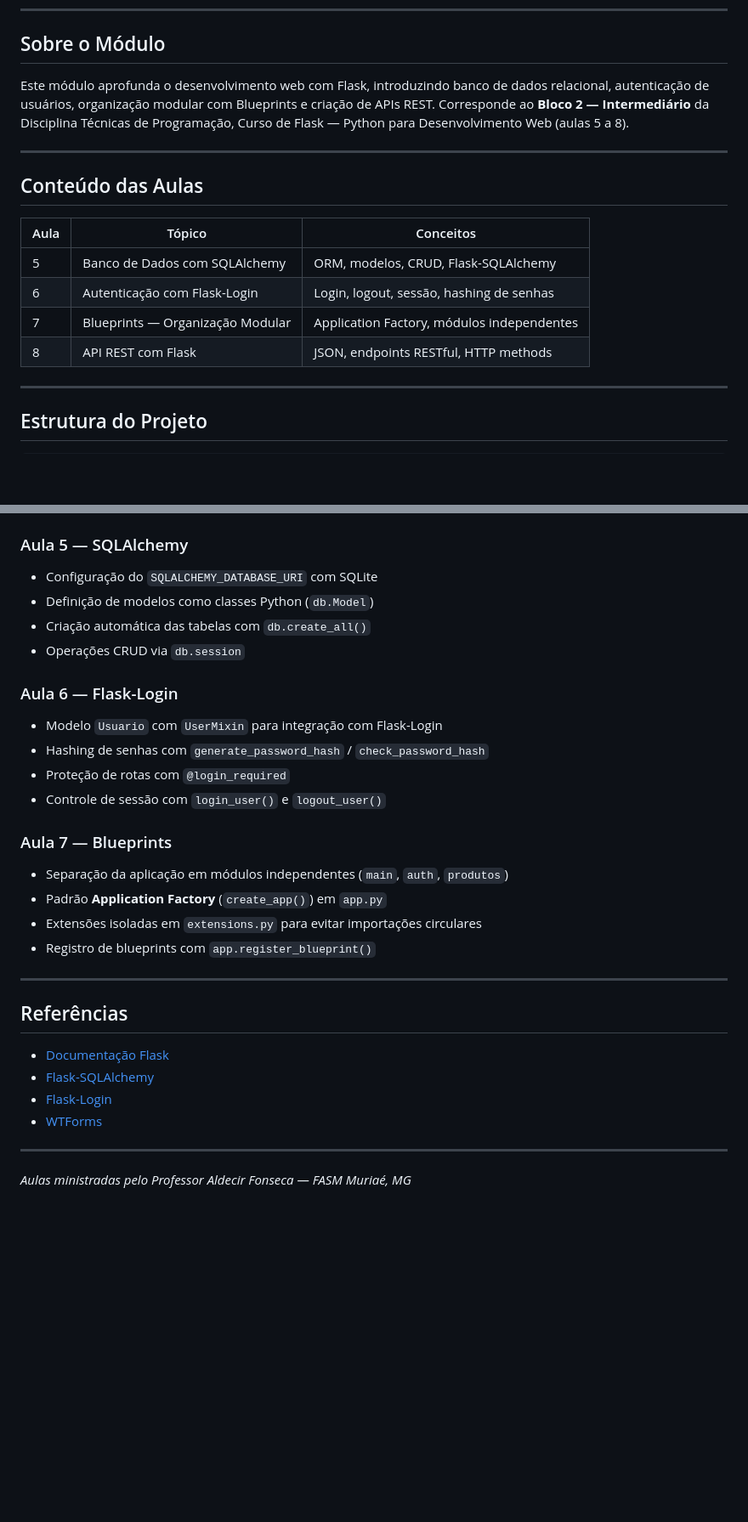
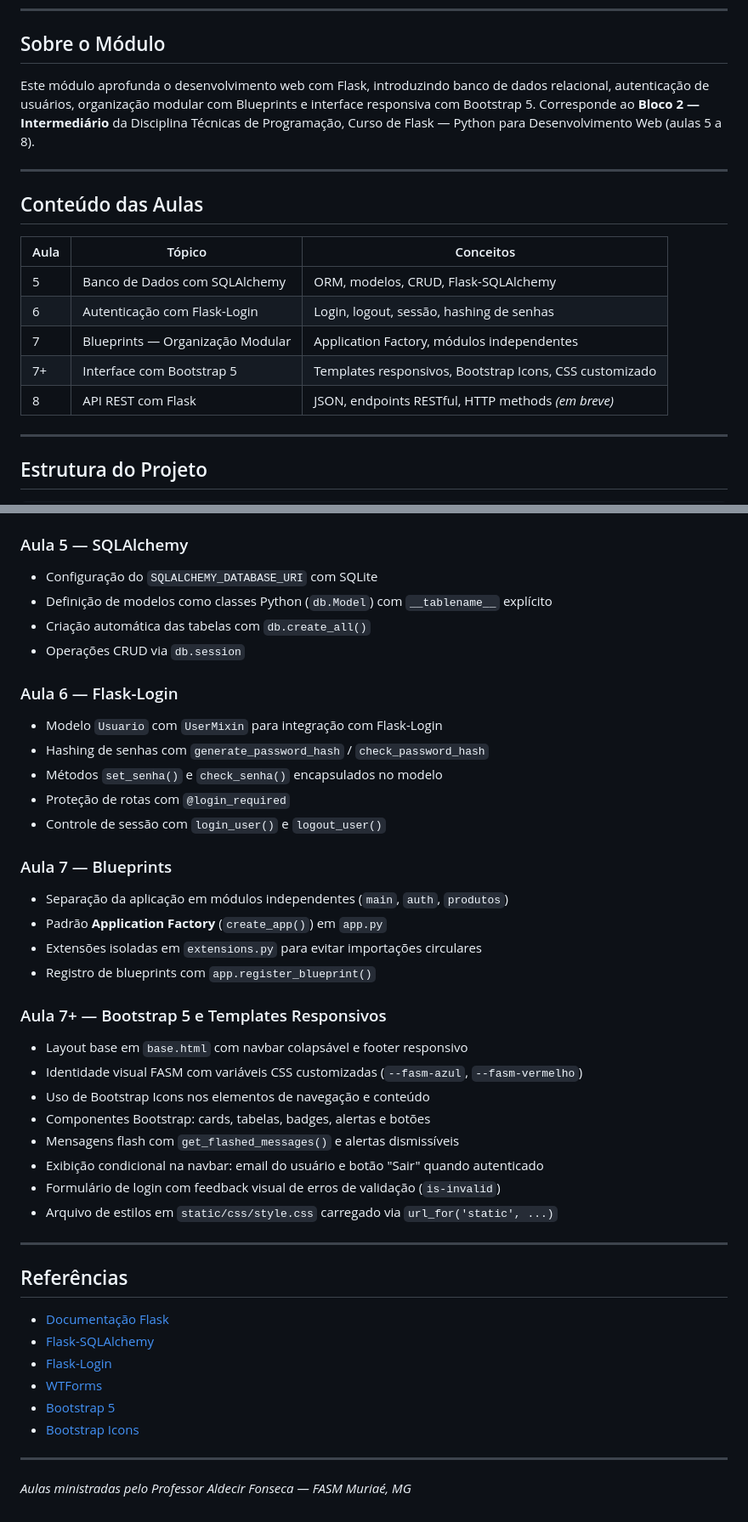
Before and after one commit to aldecirfonseca/Flask-Intermediario, a Markdown page: README.md, 2 parts joined by grey strips. Shown at 85% size. Drawn GitHub-style; blank space fills up the shorter version.

```diff
--- a/README.md
+++ b/README.md
@@ -10,7 +10,7 @@
 
 ## Sobre o Módulo
 
-Este módulo aprofunda o desenvolvimento web com Flask, introduzindo banco de dados relacional, autenticação de usuários, organização modular com Blueprints e criação de APIs REST. Corresponde ao **Bloco 2 — Intermediário** da Disciplina Técnicas de Programação, Curso de Flask — Python para Desenvolvimento Web (aulas 5 a 8).
+Este módulo aprofunda o desenvolvimento web com Flask, introduzindo banco de dados relacional, autenticação de usuários, organização modular com Blueprints e interface responsiva com Bootstrap 5. Corresponde ao **Bloco 2 — Intermediário** da Disciplina Técnicas de Programação, Curso de Flask — Python para Desenvolvimento Web (aulas 5 a 8).
 
 ---
 
@@ -21,7 +21,8 @@ Este módulo aprofunda o desenvolvimento web com Flask, introduzindo banco de da
 | 5 | Banco de Dados com SQLAlchemy | ORM, modelos, CRUD, Flask-SQLAlchemy |
 | 6 | Autenticação com Flask-Login | Login, logout, sessão, hashing de senhas |
 | 7 | Blueprints — Organização Modular | Application Factory, módulos independentes |
-| 8 | API REST com Flask | JSON, endpoints RESTful, HTTP methods |
+| 7+ | Interface com Bootstrap 5 | Templates responsivos, Bootstrap Icons, CSS customizado |
+| 8 | API REST com Flask | JSON, endpoints RESTful, HTTP methods *(em breve)* |
 
 ---
 
@@ -146,13 +163,14 @@ Acesse em: **http://localhost:5000**
 
 ### Aula 5 — SQLAlchemy
 - Configuração do `SQLALCHEMY_DATABASE_URI` com SQLite
-- Definição de modelos como classes Python (`db.Model`)
+- Definição de modelos como classes Python (`db.Model`) com `__tablename__` explícito
 - Criação automática das tabelas com `db.create_all()`
 - Operações CRUD via `db.session`
 
 ### Aula 6 — Flask-Login
 - Modelo `Usuario` com `UserMixin` para integração com Flask-Login
 - Hashing de senhas com `generate_password_hash` / `check_password_hash`
+- Métodos `set_senha()` e `check_senha()` encapsulados no modelo
 - Proteção de rotas com `@login_required`
 - Controle de sessão com `login_user()` e `logout_user()`
 
@@ -162,6 +180,16 @@ Acesse em: **http://localhost:5000**
 - Extensões isoladas em `extensions.py` para evitar importações circulares
 - Registro de blueprints com `app.register_blueprint()`
 
+### Aula 7+ — Bootstrap 5 e Templates Responsivos
+- Layout base em `base.html` com navbar colapsável e footer responsivo
+- Identidade visual FASM com variáveis CSS customizadas (`--fasm-azul`, `--fasm-vermelho`)
+- Uso de Bootstrap Icons nos elementos de navegação e conteúdo
+- Componentes Bootstrap: cards, tabelas, badges, alertas e botões
+- Mensagens flash com `get_flashed_messages()` e alertas dismissíveis
+- Exibição condicional na navbar: email do usuário e botão "Sair" quando autenticado
+- Formulário de login com feedback visual de erros de validação (`is-invalid`)
+- Arquivo de estilos em `static/css/style.css` carregado via `url_for('static', ...)`
+
 ---
 
 ## Referências
@@ -170,6 +198,8 @@ Acesse em: **http://localhost:5000**
 - [Flask-SQLAlchemy](https://flask-sqlalchemy.palletsprojects.com)
 - [Flask-Login](https://flask-login.readthedocs.io)
 - [WTForms](https://wtforms.readthedocs.io)
+- [Bootstrap 5](https://getbootstrap.com/docs/5.3)
+- [Bootstrap Icons](https://icons.getbootstrap.com)
 
 ---
 
```
Also changed, not shown: other parts of README.md (+31 -15 lines).
